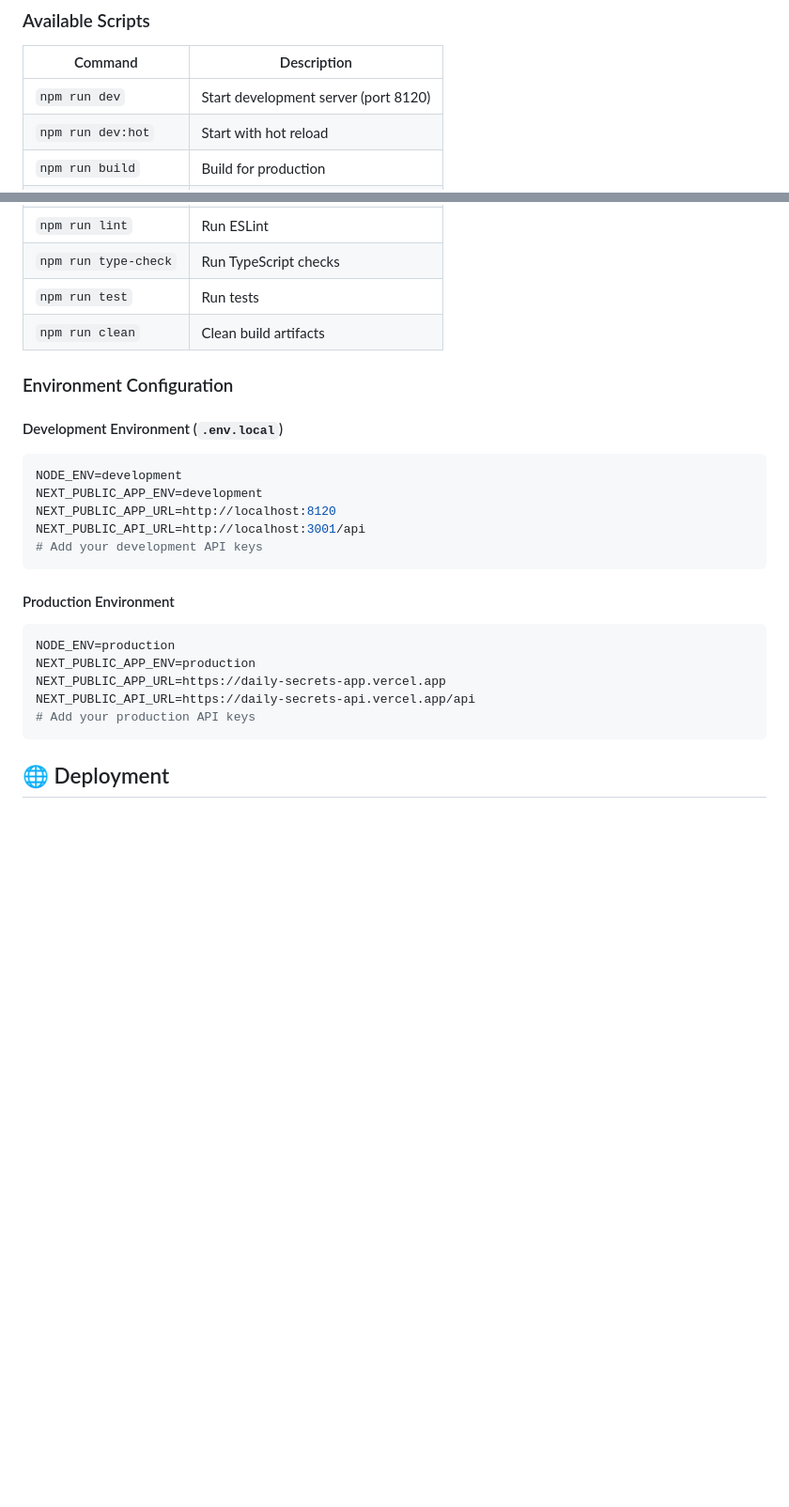
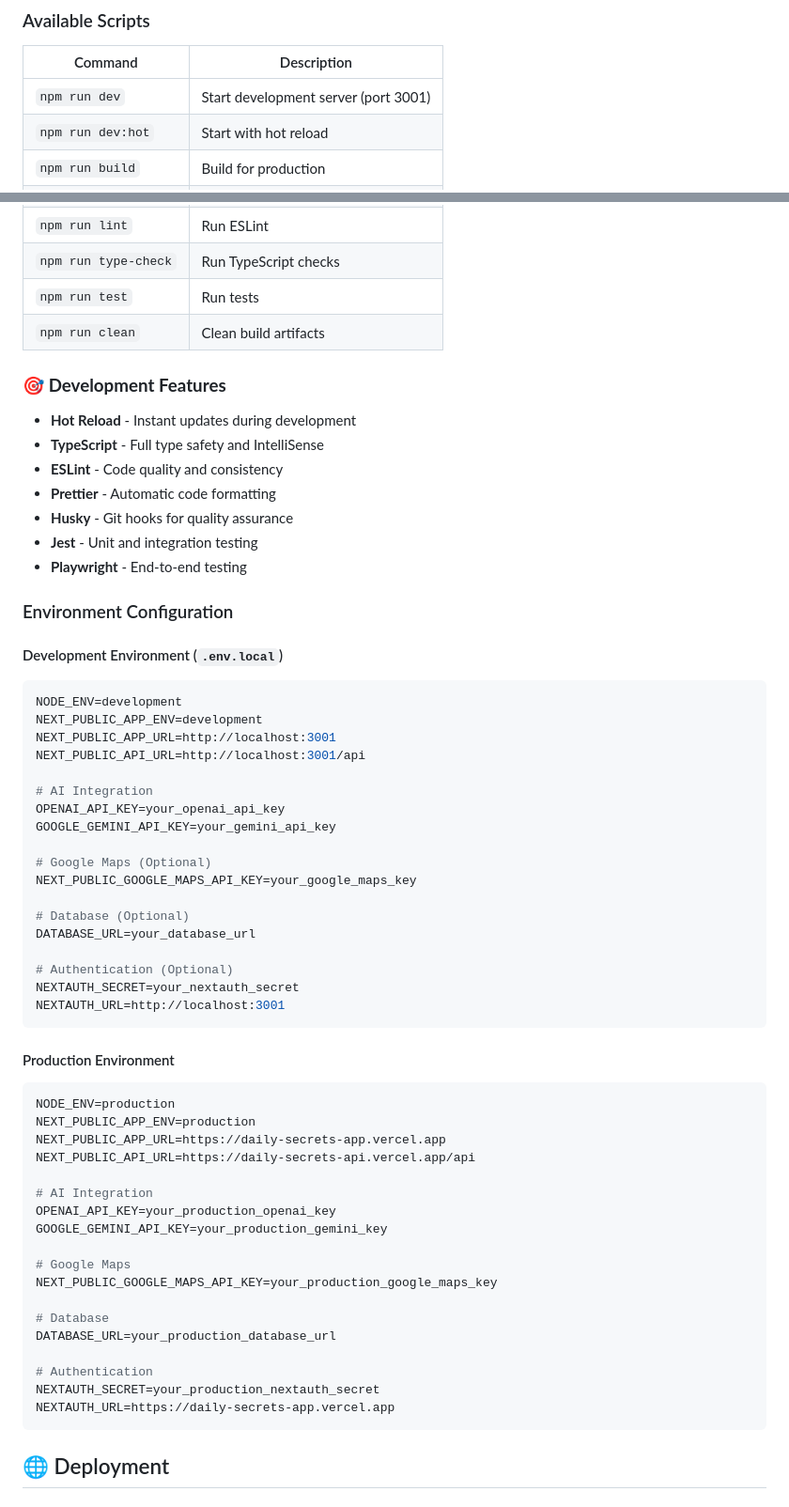
Before and after one commit to deolathika/Astrology, a Markdown page: README.md, 2 parts joined by grey strips. Shown: that part at 94% size. Drawn GitHub-style; blank space fills up the shorter version.

````diff
--- a/README.md
+++ b/README.md
@@ -79,7 +136,7 @@ npm run dev:hot
 
 | Command | Description |
 |---------|-------------|
-| `npm run dev` | Start development server (port 8120) |
+| `npm run dev` | Start development server (port 3001) |
 | `npm run dev:hot` | Start with hot reload |
 | `npm run build` | Build for production |
 | `npm run build:dev` | Build for development |
@@ -90,15 +147,37 @@ npm run dev:hot
 | `npm run test` | Run tests |
 | `npm run clean` | Clean build artifacts |
 
+### 🎯 **Development Features**
+- **Hot Reload** - Instant updates during development
+- **TypeScript** - Full type safety and IntelliSense
+- **ESLint** - Code quality and consistency
+- **Prettier** - Automatic code formatting
+- **Husky** - Git hooks for quality assurance
+- **Jest** - Unit and integration testing
+- **Playwright** - End-to-end testing
+
 ### Environment Configuration
 
 #### Development Environment (`.env.local`)
 ```env
 NODE_ENV=development
 NEXT_PUBLIC_APP_ENV=development
-NEXT_PUBLIC_APP_URL=http://localhost:8120
+NEXT_PUBLIC_APP_URL=http://localhost:3001
 NEXT_PUBLIC_API_URL=http://localhost:3001/api
-# Add your development API keys
+
+# AI Integration
+OPENAI_API_KEY=your_openai_api_key
+GOOGLE_GEMINI_API_KEY=your_gemini_api_key
+
+# Google Maps (Optional)
+NEXT_PUBLIC_GOOGLE_MAPS_API_KEY=your_google_maps_key
+
+# Database (Optional)
+DATABASE_URL=your_database_url
+
+# Authentication (Optional)
+NEXTAUTH_SECRET=your_nextauth_secret
+NEXTAUTH_URL=http://localhost:3001
 ```
 
 #### Production Environment
@@ -107,7 +186,20 @@ NODE_ENV=production
 NEXT_PUBLIC_APP_ENV=production
 NEXT_PUBLIC_APP_URL=https://daily-secrets-app.vercel.app
 NEXT_PUBLIC_API_URL=https://daily-secrets-api.vercel.app/api
-# Add your production API keys
+
+# AI Integration
+OPENAI_API_KEY=your_production_openai_key
+GOOGLE_GEMINI_API_KEY=your_production_gemini_key
+
+# Google Maps
+NEXT_PUBLIC_GOOGLE_MAPS_API_KEY=your_production_google_maps_key
+
+# Database
+DATABASE_URL=your_production_database_url
+
+# Authentication
+NEXTAUTH_SECRET=your_production_nextauth_secret
+NEXTAUTH_URL=https://daily-secrets-app.vercel.app
 ```
 
 ## 🌐 Deployment
````
Also changed, not shown: other parts of README.md (+79 -8 lines).
